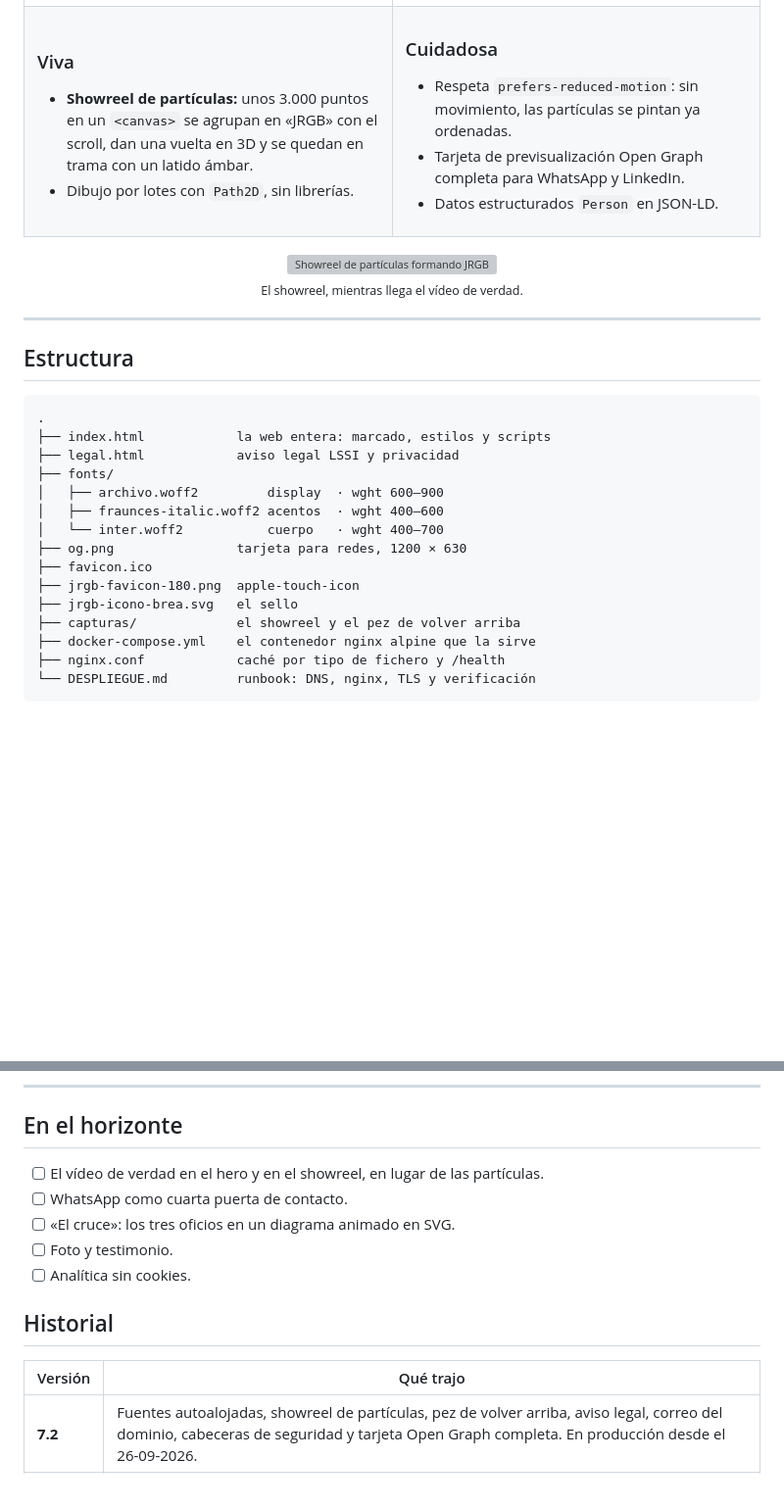
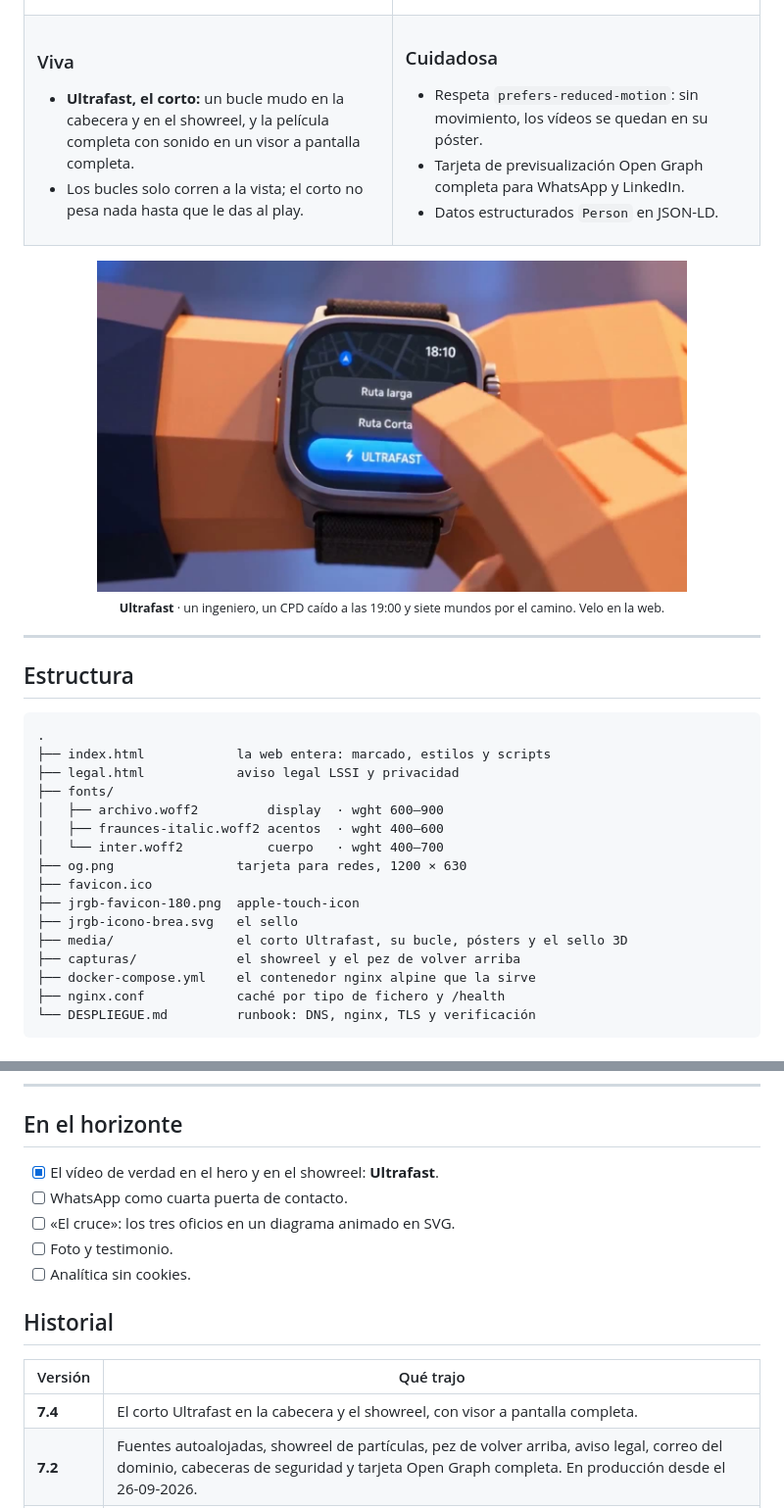
Before and after one commit to gutierrezbj/jrgblanco, a Markdown page: README.md, 2 parts joined by grey strips. Shown at 98% size. GitHub-like rendering; pictures changed too: media/ultrafast.jpg (added); blank space fills up the shorter version; grey boxes are pictures that could not be loaded.

```diff
--- a/README.md
+++ b/README.md
@@ -117,14 +117,14 @@ Todas las transiciones usan una sola curva: `cubic-bezier(.22, 1, .36, 1)`.
 <td width="50%" valign="top">
 
 ### Viva
-- **Showreel de partículas:** unos 3.000 puntos en un `<canvas>` se agrupan en «JRGB» con el scroll, dan una vuelta en 3D y se quedan en trama con un latido ámbar.
-- Dibujo por lotes con `Path2D`, sin librerías.
+- **Ultrafast, el corto:** un bucle mudo en la cabecera y en el showreel, y la película completa con sonido en un visor a pantalla completa.
+- Los bucles solo corren a la vista; el corto no pesa nada hasta que le das al play.
 
 </td>
 <td width="50%" valign="top">
 
 ### Cuidadosa
-- Respeta `prefers-reduced-motion`: sin movimiento, las partículas se pintan ya ordenadas.
+- Respeta `prefers-reduced-motion`: sin movimiento, los vídeos se quedan en su póster.
 - Tarjeta de previsualización Open Graph completa para WhatsApp y LinkedIn.
 - Datos estructurados `Person` en JSON-LD.
 
@@ -133,8 +133,8 @@ Todas las transiciones usan una sola curva: `cubic-bezier(.22, 1, .36, 1)`.
 </table>
 
 <div align="center">
-<img src="capturas/showreel-jrgb-final.gif" alt="Showreel de partículas formando JRGB" width="80%">
-<br><sub>El showreel, mientras llega el vídeo de verdad.</sub>
+<a href="https://jrgblanco.com/#showreel"><img src="media/ultrafast.jpg" alt="Fotograma de Ultrafast" width="80%"></a>
+<br><sub><b>Ultrafast</b> · un ingeniero, un CPD caído a las 19:00 y siete mundos por el camino. Velo en la web.</sub>
 </div>
 
 ---
@@ -153,6 +153,7 @@ Todas las transiciones usan una sola curva: `cubic-bezier(.22, 1, .36, 1)`.
 ├── favicon.ico
 ├── jrgb-favicon-180.png  apple-touch-icon
 ├── jrgb-icono-brea.svg   el sello
+├── media/                el corto Ultrafast, su bucle, pósters y el sello 3D
 ├── capturas/             el showreel y el pez de volver arriba
 ├── docker-compose.yml    el contenedor nginx alpine que la sirve
 ├── nginx.conf            caché por tipo de fichero y /health
@@ -179,7 +180,7 @@ La web es estática y vive en un contenedor **nginx alpine** (`docker compose up
 
 ## En el horizonte
 
-- [ ] El vídeo de verdad en el hero y en el showreel, en lugar de las partículas.
+- [x] El vídeo de verdad en el hero y en el showreel: **Ultrafast**.
 - [ ] WhatsApp como cuarta puerta de contacto.
 - [ ] «El cruce»: los tres oficios en un diagrama animado en SVG.
 - [ ] Foto y testimonio.
@@ -189,6 +190,7 @@ La web es estática y vive en un contenedor **nginx alpine** (`docker compose up
 
 | Versión | Qué trajo |
 |---|---|
+| **7.4** | El corto Ultrafast en la cabecera y el showreel, con visor a pantalla completa. |
 | **7.2** | Fuentes autoalojadas, showreel de partículas, pez de volver arriba, aviso legal, correo del dominio, cabeceras de seguridad y tarjeta Open Graph completa. En producción desde el 26-09-2026. |
 | **7.1** | Estructura de seis capítulos y la regla del «qué te llevas tú». |
 | **6** | Primera versión con el sistema de marca Aguja. |
```
Also changed, not shown: DESPLIEGUE.md (+3 -0 lines), media/logo3d-poster.jpg (added), media/ultrafast-loop.jpg (added), 7 other files.
